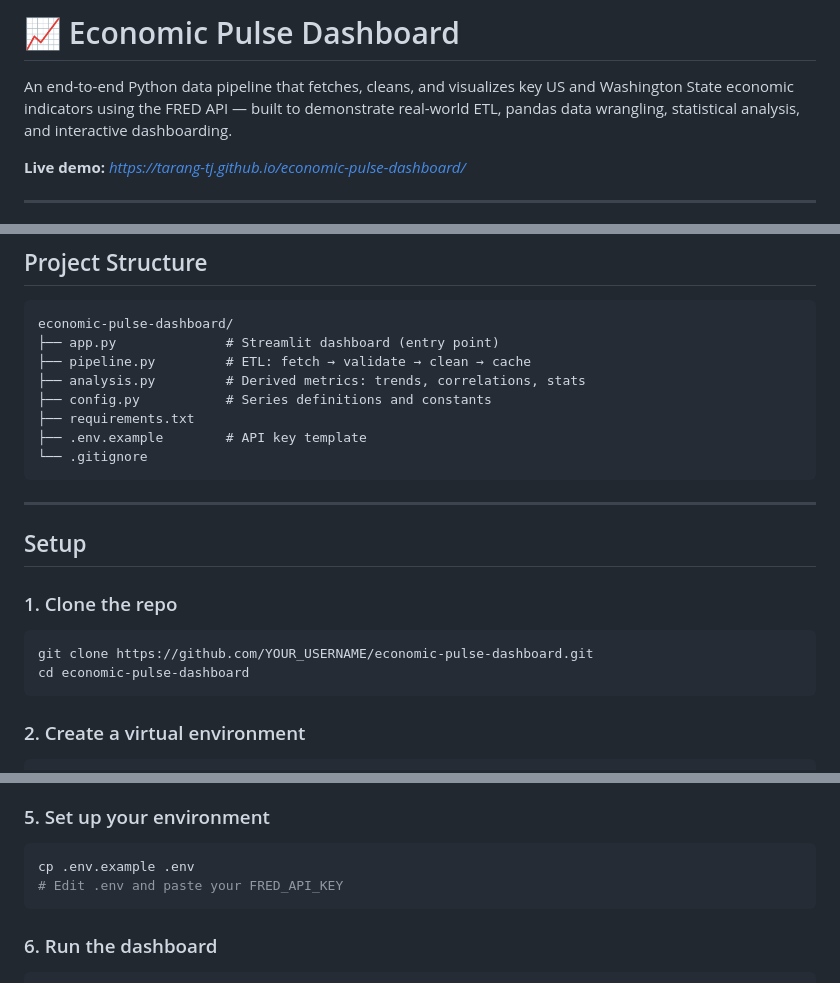
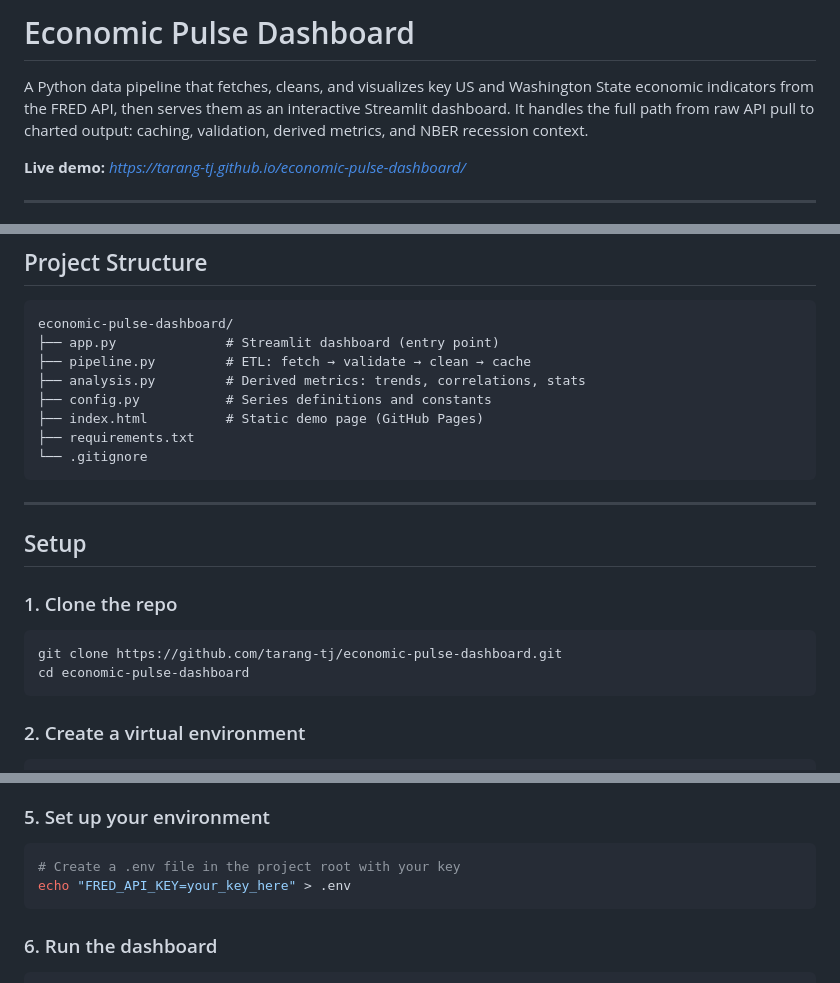
Before and after one commit to tarang-tj/economic-pulse-dashboard, a Markdown page: README.md, 3 parts joined by grey strips. Drawn GitHub-style.

Commit message:
docs: fix clone URL and env setup steps in README

````diff
--- a/README.md
+++ b/README.md
@@ -1,6 +1,6 @@
-# 📈 Economic Pulse Dashboard
+# Economic Pulse Dashboard
 
-An end-to-end Python data pipeline that fetches, cleans, and visualizes key US and Washington State economic indicators using the FRED API — built to demonstrate real-world ETL, pandas data wrangling, statistical analysis, and interactive dashboarding.
+A Python data pipeline that fetches, cleans, and visualizes key US and Washington State economic indicators from the FRED API, then serves them as an interactive Streamlit dashboard. It handles the full path from raw API pull to charted output: caching, validation, derived metrics, and NBER recession context.
 
 
 **Live demo:** *https://tarang-tj.github.io/economic-pulse-dashboard/*
@@ -51,8 +51,8 @@ economic-pulse-dashboard/
 ├── pipeline.py         # ETL: fetch → validate → clean → cache
 ├── analysis.py         # Derived metrics: trends, correlations, stats
 ├── config.py           # Series definitions and constants
+├── index.html          # Static demo page (GitHub Pages)
 ├── requirements.txt
-├── .env.example        # API key template
 └── .gitignore
 ```
 
@@ -62,7 +62,7 @@ economic-pulse-dashboard/
 
 ### 1. Clone the repo
 ```bash
-git clone https://github.com/YOUR_USERNAME/economic-pulse-dashboard.git
+git clone https://github.com/tarang-tj/economic-pulse-dashboard.git
 cd economic-pulse-dashboard
 ```
 
@@ -84,8 +84,8 @@ pip install -r requirements.txt
 
 ### 5. Set up your environment
 ```bash
-cp .env.example .env
-# Edit .env and paste your FRED_API_KEY
+# Create a .env file in the project root with your key
+echo "FRED_API_KEY=your_key_here" > .env
 ```
 
 ### 6. Run the dashboard
````
